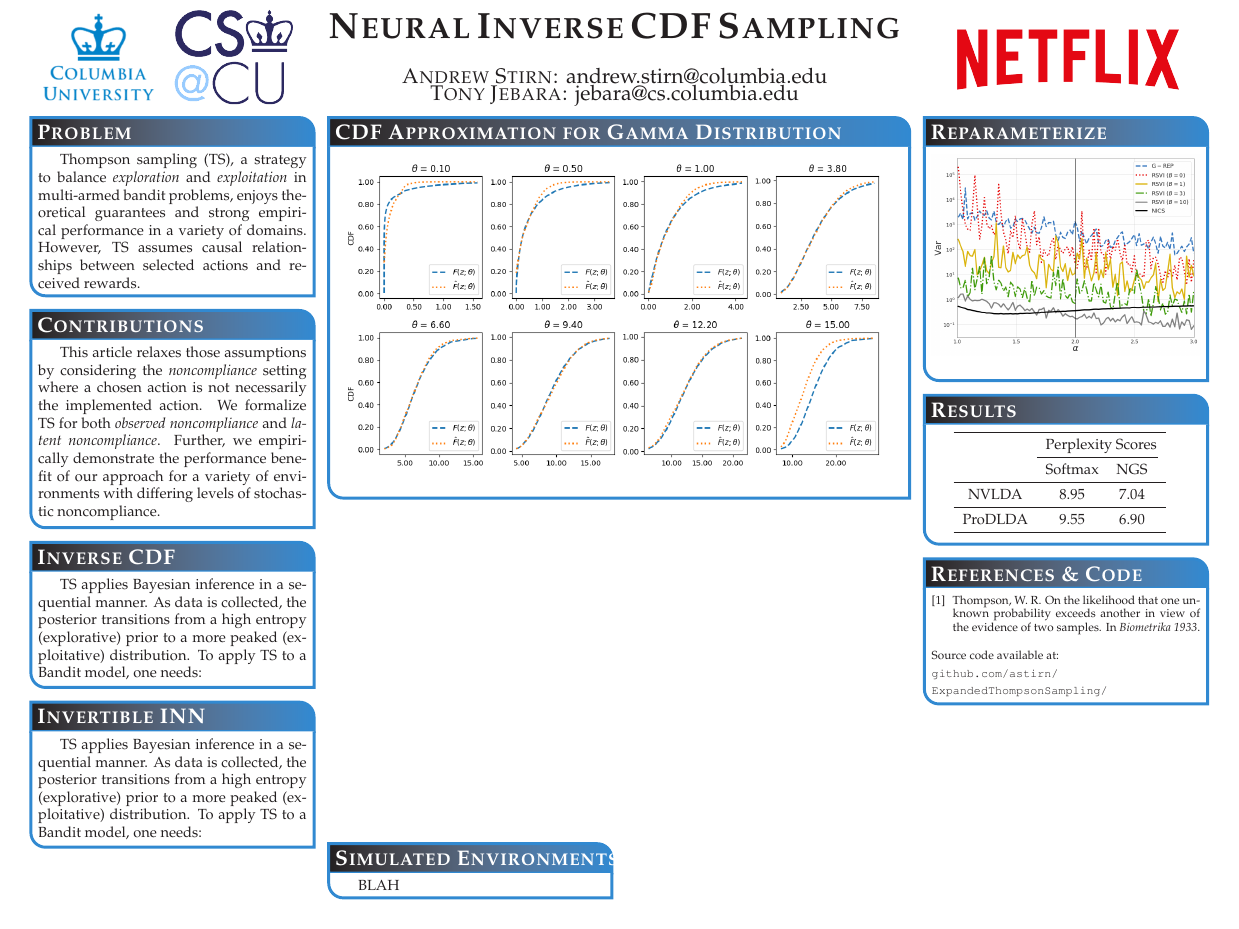
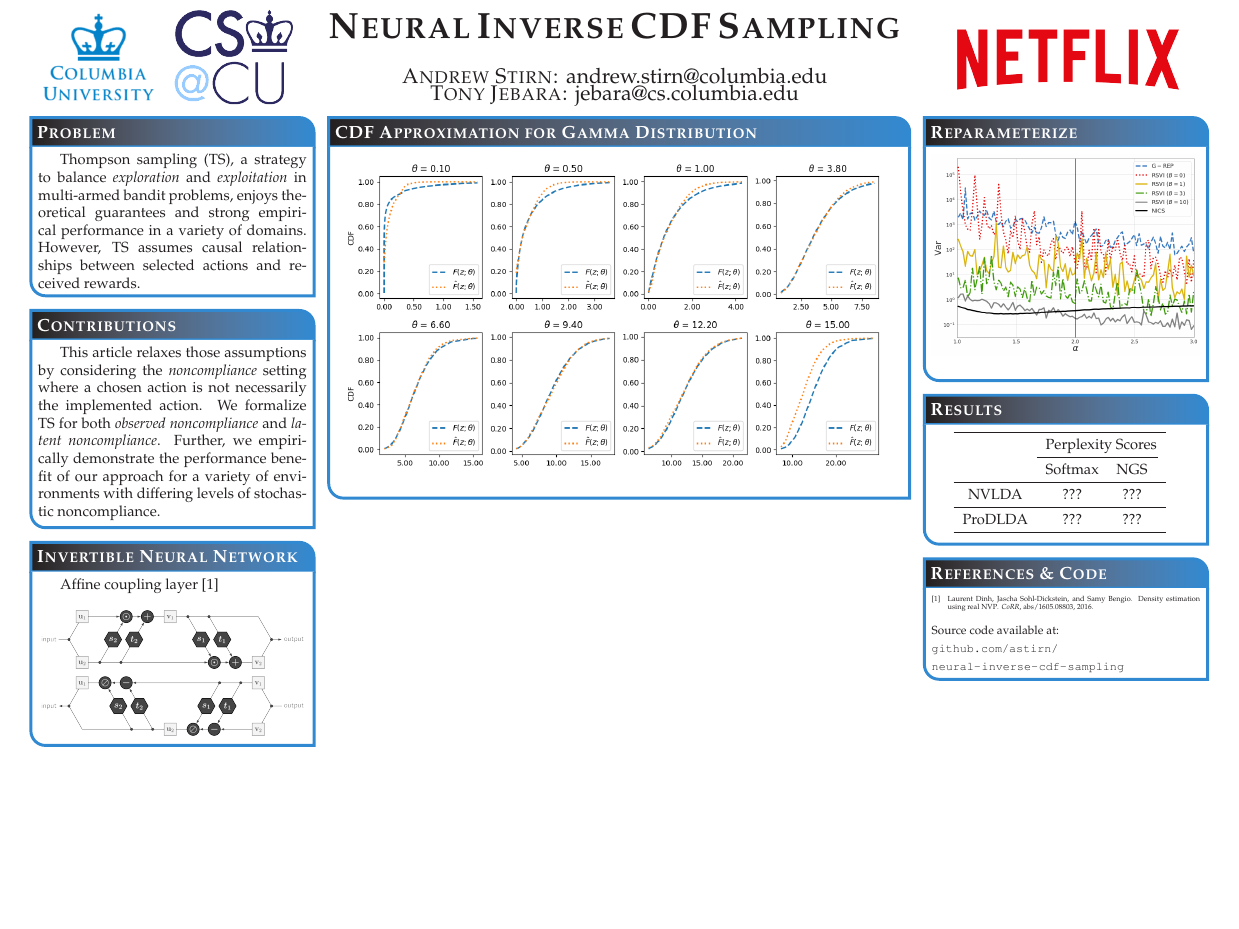
Before and after one commit to astirn/neural-inverse-cdf-sampling, a LaTeX poster (NYASMLSymposium_2019_03_01/main.tex): the whole page. Compiled offline with pdfLaTeX.

Commit message:
poster progress

```diff
--- a/NYASMLSymposium_2019_03_01/main.tex
+++ b/NYASMLSymposium_2019_03_01/main.tex
@@ -172,18 +172,15 @@
   }
 
 %%%%%%%%%%%%%%%%%%%%%%%%%%%%%%%%%%%%%%%%%%%%%%%%%%%%%%%%%%%%%%%%%%%%%%%%%%%%%%
-  \headerbox{Inverse CDF}{name=inv_cdf,column=0,below=contribution}{
+  \headerbox{Invertible Neural Network}{name=inn,column=0,below=contribution}{
 %%%%%%%%%%%%%%%%%%%%%%%%%%%%%%%%%%%%%%%%%%%%%%%%%%%%%%%%%%%%%%%%%%%%%%%%%%%%%%
-    TS applies Bayesian inference in a sequential manner. As data is collected, the posterior transitions from a high entropy (explorative) prior to a more peaked (exploitative) distribution. To apply TS to a Bandit model, one needs:
+	Affine coupling layer \cite{ref:inn}
+	\begin{center}
+	\includegraphics[width=\columnwidth]{images/inn_forward.png}
+	\\
+	\includegraphics[width=\columnwidth]{images/inn_backward.png}
+	\end{center}
   }
-
-
-%%%%%%%%%%%%%%%%%%%%%%%%%%%%%%%%%%%%%%%%%%%%%%%%%%%%%%%%%%%%%%%%%%%%%%%%%%%%%%
-  \headerbox{Invertible INN}{name=inn,column=0,below=inv_cdf}{
-%%%%%%%%%%%%%%%%%%%%%%%%%%%%%%%%%%%%%%%%%%%%%%%%%%%%%%%%%%%%%%%%%%%%%%%%%%%%%%
-    TS applies Bayesian inference in a sequential manner. As data is collected, the posterior transitions from a high entropy (explorative) prior to a more peaked (exploitative) distribution. To apply TS to a Bandit model, one needs:
-  }
-
 
 %%%%%%%%%%%%%%%%%%%%%%%%%%%%%%%%%%%%%%%%%%%%%%%%%%%%%%%%%%%%%%%%%%%%%%%%%%%%%%
   \headerbox{CDF Approximation for Gamma Distribution}{name=gamma_results,column=1, span=2}{
@@ -193,11 +190,6 @@
 }
 
 %%%%%%%%%%%%%%%%%%%%%%%%%%%%%%%%%%%%%%%%%%%%%%%%%%%%%%%%%%%%%%%%%%%%%%%%%%%%%%
-  \headerbox{Simulated Environments}{name=environment,column=1,above=bottom}{
-%%%%%%%%%%%%%%%%%%%%%%%%%%%%%%%%%%%%%%%%%%%%%%%%%%%%%%%%%%%%%%%%%%%%%%%%%%%%%%
-    BLAH
-  }
-%%%%%%%%%%%%%%%%%%%%%%%%%%%%%%%%%%%%%%%%%%%%%%%%%%%%%%%%%%%%%%%%%%%%%%%%%%%%%%
 \headerbox{Reparameterize }{name=algorithms,column=3,row=0}{
 %%%%%%%%%%%%%%%%%%%%%%%%%%%%%%%%%%%%%%%%%%%%%%%%%%%%%%%%%%%%%%%%%%%%%%%%%%%%%%
 	\centering
@@ -213,29 +205,22 @@
 	\cmidrule(r){2-5}
     				& Softmax		& NGS\\
     \midrule
-    NVLDA		& 8.95			& 7.04\\
+    NVLDA		& ???			& ???\\
     \midrule
-    ProDLDA		& 9.55			& 6.90\\
+    ProDLDA		& ???			& ???\\
     \midrule
   \end{tabular}
   }
 
 %%%%%%%%%%%%%%%%%%%%%%%%%%%%%%%%%%%%%%%%%%%%%%%%%%%%%%%%%%%%%%%%%%%%%%%%%%%%%%
-  \headerbox{References \& Code}{name=references,column=3,below=results}{
+  \headerbox{References \& Code}{name=references,column=3,span=1,below=lda}{
 %%%%%%%%%%%%%%%%%%%%%%%%%%%%%%%%%%%%%%%%%%%%%%%%%%%%%%%%%%%%%%%%%%%%%%%%%%%%%%
     \smaller
+    \renewcommand{\section}[2]{\vskip 0.05em}
     \bibliographystyle{plain}
-    \renewcommand{\section}[2]{\vskip 0.05em}
-    \begin{thebibliography}{1}\itemsep=-0.01em
-    \setlength{\baselineskip}{0.4em}
-    \bibitem{amberg11:graphtrack}
-    Thompson, W. R.
-    \newblock On the likelihood that one unknown probability exceeds another in view of the evidence of two samples.
-    \newblock In {\em Biometrika 1933}.
-    \end{thebibliography}
-    \vspace{0.3em}
+    {\tiny \bibliography{references}}
     Source code available at:\\
-    \url{github.com/astirn/ExpandedThompsonSampling/}
+    \url{github.com/astirn/neural-inverse-cdf-sampling}
   }
 
 
```
Also changed, not shown: NYASMLSymposium_2019_03_01/references.bib (added, +15 -0 lines), NYASMLSymposium_2019_03_01/images/inn_backward.png (added), NYASMLSymposium_2019_03_01/images/inn_forward.png (added), NYASMLSymposium_2019_03_01/main.pdf, NYASMLSymposium_2019_03_01/main.tex (6 more changed lines).
